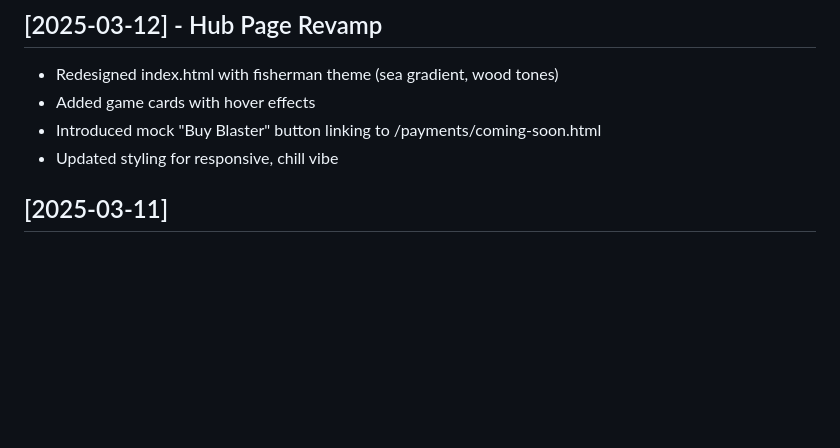
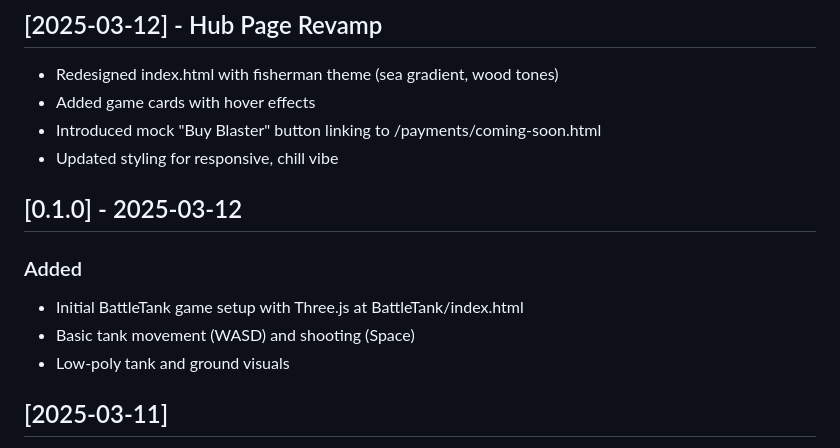
Before and after one commit to Daysalmon/DaysalmonsCatch, a Markdown page: CHANGELOG.md, the part around the change. Rendered like a GitHub page; blank space fills up the shorter version.

Commit message:
Update CHANGELOG.md
Added Battle Tank

```diff
--- a/CHANGELOG.md
+++ b/CHANGELOG.md
@@ -16,6 +16,11 @@ All notable changes to the DaysalmonsCatch minigame hub will be documented here.
 - Added game cards with hover effects
 - Introduced mock "Buy Blaster" button linking to /payments/coming-soon.html
 - Updated styling for responsive, chill vibe
+## [0.1.0] - 2025-03-12
+### Added
+- Initial BattleTank game setup with Three.js at BattleTank/index.html
+- Basic tank movement (WASD) and shooting (Space)
+- Low-poly tank and ground visuals
 
 ## [2025-03-11]
 - **Cube Collector:** Fixed sphere spawn bounds (x: ±9, y: ±7) to ensure all are reachable by the cube on both PC and mobile.
```
